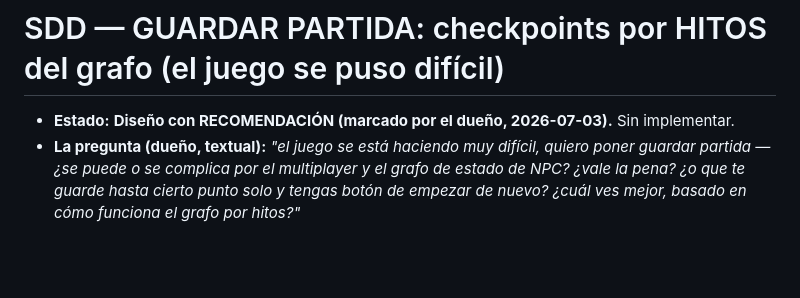
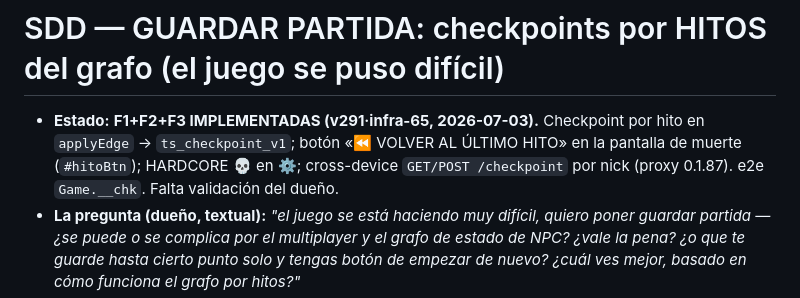
Before and after one commit to villadalmine/tormenta-solar, a Markdown page: specs/guardar-partida.md, the part around the change. Rendered like a GitHub page; blank space fills up the shorter version.

```diff
--- a/specs/guardar-partida.md
+++ b/specs/guardar-partida.md
@@ -1,6 +1,8 @@
 # SDD — GUARDAR PARTIDA: checkpoints por HITOS del grafo (el juego se puso difícil)
 
-- **Estado:** **Diseño con RECOMENDACIÓN (marcado por el dueño, 2026-07-03).** Sin implementar.
+- **Estado:** **F1+F2+F3 IMPLEMENTADAS (v291·infra-65, 2026-07-03).** Checkpoint por hito en `applyEdge` →
+  `ts_checkpoint_v1`; botón «⏪ VOLVER AL ÚLTIMO HITO» en la pantalla de muerte (`#hitoBtn`); HARDCORE 💀 en ⚙;
+  cross-device `GET/POST /checkpoint` por nick (proxy 0.1.87). e2e `Game.__chk`. Falta validación del dueño.
 - **La pregunta (dueño, textual):** *"el juego se está haciendo muy difícil, quiero poner guardar partida — ¿se
   puede o se complica por el multiplayer y el grafo de estado de NPC? ¿vale la pena? ¿o que te guarde hasta cierto
   punto solo y tengas botón de empezar de nuevo? ¿cuál ves mejor, basado en cómo funciona el grafo por hitos?"*
```
Also changed, not shown: specs/features-showcase.md (+4 -0 lines).
